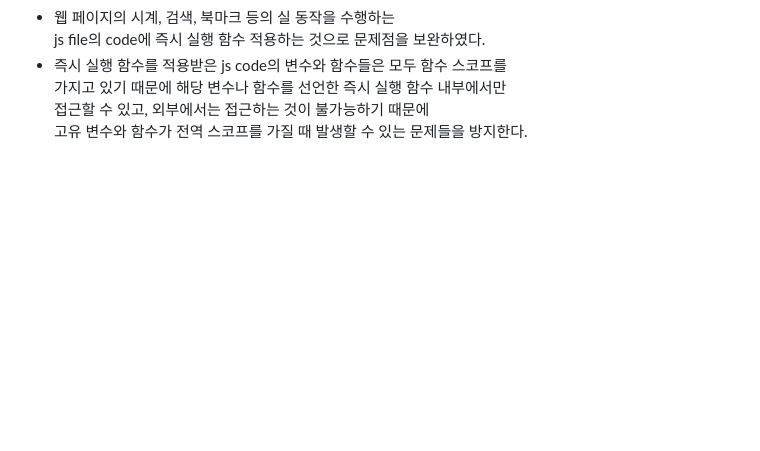
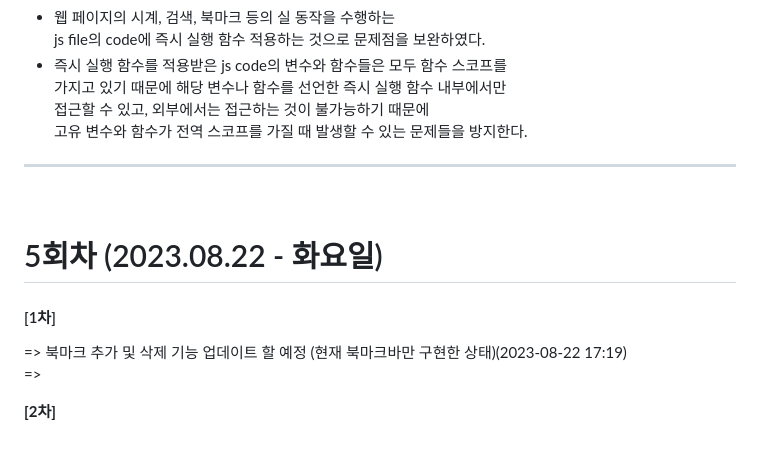
Before and after one commit to Rayched/ChromeCustomPage, a Markdown page: README.md, the part around the change printed below. GitHub-like rendering; blank space fills up the shorter version.

Commit message:
5회차 작업내용 초안 작성

```diff
--- a/README.md
+++ b/README.md
@@ -53,3 +57,17 @@
   가지고 있기 때문에 해당 변수나 함수를 선언한 즉시 실행 함수 내부에서만 <br/>
   접근할 수 있고, 외부에서는 접근하는 것이 불가능하기 때문에 <br/>
   고유 변수와 함수가 전역 스코프를 가질 때 발생할 수 있는 문제들을 방지한다.
+<hr/><br/>
+
+# 5회차 (2023.08.22 - 화요일)
+<div>
+  <h4>[1차]</h4>
+  <p>
+    => 북마크 추가 및 삭제 기능 업데이트 할 예정 (현재 북마크바만 구현한 상태)(2023-08-22 17:19) <br/>
+    =>
+  </p>
+</div>
+
+<p>
+  <b>[2차]</b>
+</p>
```
Also changed, not shown: other parts of README.md (+4 -0 lines).
